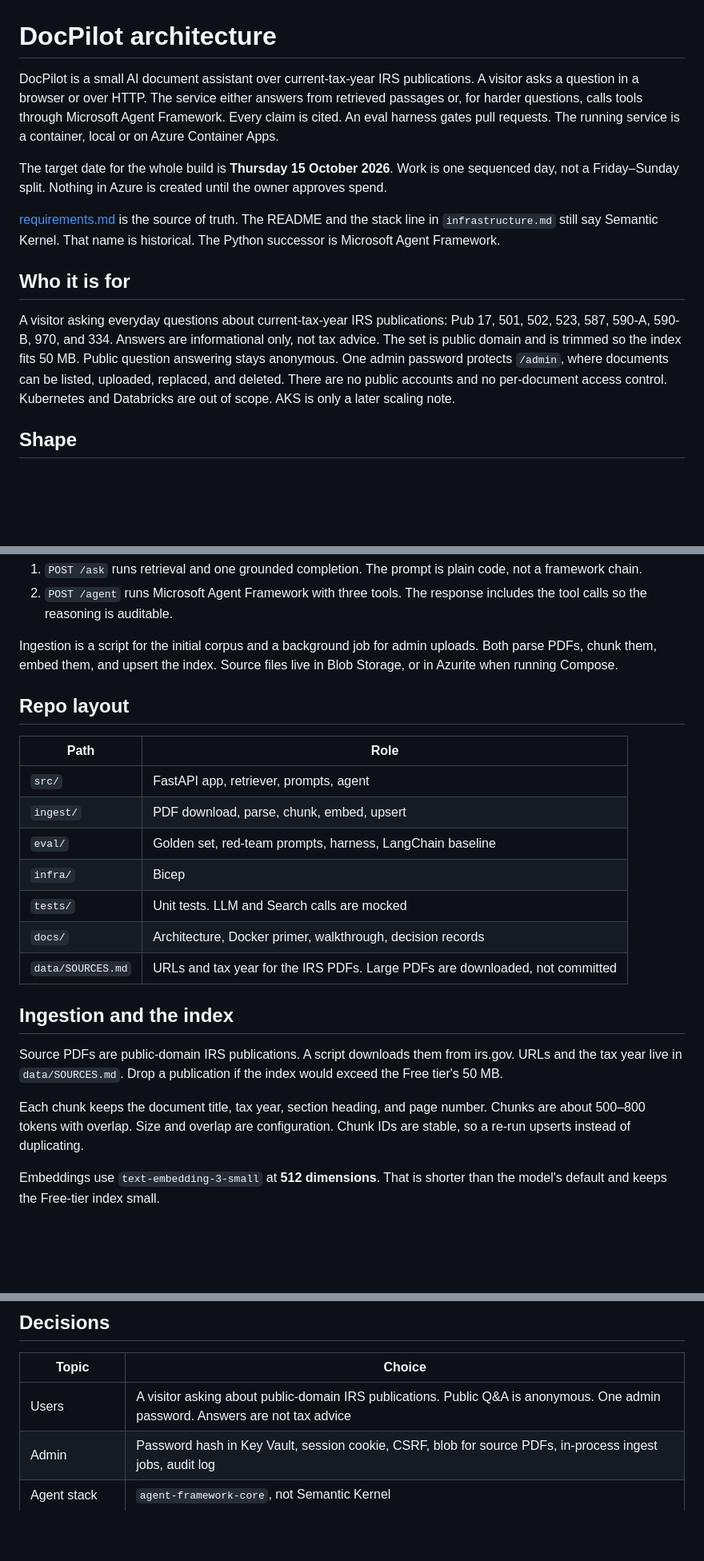
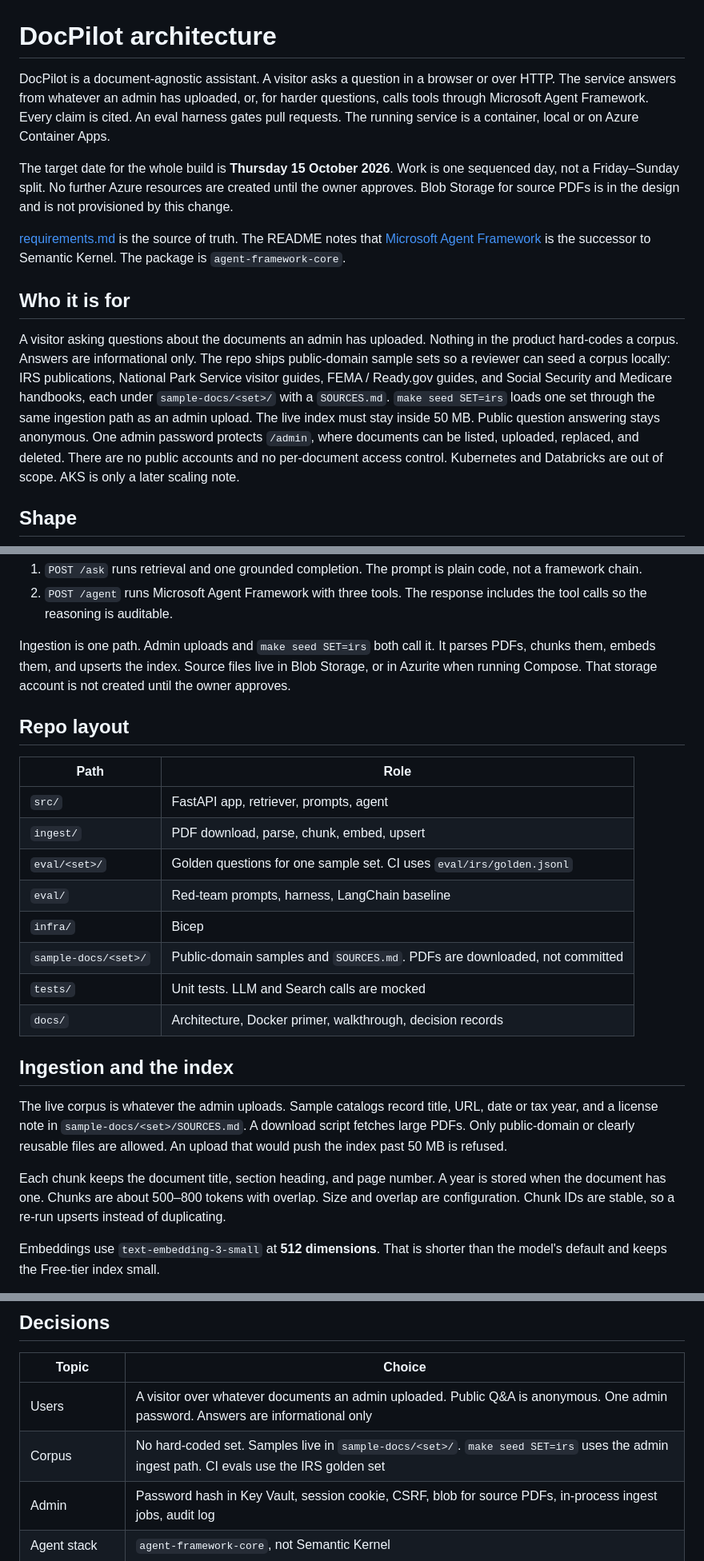
Before and after one commit to henrique-meyer/docpilot, a Markdown page: docs/architecture.md, 3 parts joined by grey strips. Shown at 80% size. GitHub-like rendering; blank space fills up the shorter version.

```diff
--- a/docs/architecture.md
+++ b/docs/architecture.md
@@ -1,14 +1,14 @@
 # DocPilot architecture
 
-DocPilot is a small AI document assistant over current-tax-year IRS publications. A visitor asks a question in a browser or over HTTP. The service either answers from retrieved passages or, for harder questions, calls tools through Microsoft Agent Framework. Every claim is cited. An eval harness gates pull requests. The running service is a container, local or on Azure Container Apps.
+DocPilot is a document-agnostic assistant. A visitor asks a question in a browser or over HTTP. The service answers from whatever an admin has uploaded, or, for harder questions, calls tools through Microsoft Agent Framework. Every claim is cited. An eval harness gates pull requests. The running service is a container, local or on Azure Container Apps.
 
-The target date for the whole build is **Thursday 15 October 2026**. Work is one sequenced day, not a Friday–Sunday split. Nothing in Azure is created until the owner approves spend.
+The target date for the whole build is **Thursday 15 October 2026**. Work is one sequenced day, not a Friday–Sunday split. No further Azure resources are created until the owner approves. Blob Storage for source PDFs is in the design and is not provisioned by this change.
 
-[requirements.md](../requirements.md) is the source of truth. The README and the stack line in `infrastructure.md` still say Semantic Kernel. That name is historical. The Python successor is Microsoft Agent Framework.
+[requirements.md](../requirements.md) is the source of truth. The README notes that [Microsoft Agent Framework](https://github.com/microsoft/agent-framework) is the successor to Semantic Kernel. The package is `agent-framework-core`.
 
 ## Who it is for
 
-A visitor asking everyday questions about current-tax-year IRS publications: Pub 17, 501, 502, 523, 587, 590-A, 590-B, 970, and 334. Answers are informational only, not tax advice. The set is public domain and is trimmed so the index fits 50 MB. Public question answering stays anonymous. One admin password protects `/admin`, where documents can be listed, uploaded, replaced, and deleted. There are no public accounts and no per-document access control. Kubernetes and Databricks are out of scope. AKS is only a later scaling note.
+A visitor asking questions about the documents an admin has uploaded. Nothing in the product hard-codes a corpus. Answers are informational only. The repo ships public-domain sample sets so a reviewer can seed a corpus locally: IRS publications, National Park Service visitor guides, FEMA / Ready.gov guides, and Social Security and Medicare handbooks, each under `sample-docs/<set>/` with a `SOURCES.md`. `make seed SET=irs` loads one set through the same ingestion path as an admin upload. The live index must stay inside 50 MB. Public question answering stays anonymous. One admin password protects `/admin`, where documents can be listed, uploaded, replaced, and deleted. There are no public accounts and no per-document access control. Kubernetes and Databricks are out of scope. AKS is only a later scaling note.
 
 ## Shape
 
@@ -37,7 +37,7 @@ Two question paths share one retriever:
 1. `POST /ask` runs retrieval and one grounded completion. The prompt is plain code, not a framework chain.
 2. `POST /agent` runs Microsoft Agent Framework with three tools. The response includes the tool calls so the reasoning is auditable.
 
-Ingestion is a script for the initial corpus and a background job for admin uploads. Both parse PDFs, chunk them, embed them, and upsert the index. Source files live in Blob Storage, or in Azurite when running Compose.
+Ingestion is one path. Admin uploads and `make seed SET=irs` both call it. It parses PDFs, chunks them, embeds them, and upserts the index. Source files live in Blob Storage, or in Azurite when running Compose. That storage account is not created until the owner approves.
 
 ## Repo layout
 
@@ -45,17 +45,18 @@ Ingestion is a script for the initial corpus and a background job for admin uplo
 | --- | --- |
 | `src/` | FastAPI app, retriever, prompts, agent |
 | `ingest/` | PDF download, parse, chunk, embed, upsert |
-| `eval/` | Golden set, red-team prompts, harness, LangChain baseline |
+| `eval/<set>/` | Golden questions for one sample set. CI uses `eval/irs/golden.jsonl` |
+| `eval/` | Red-team prompts, harness, LangChain baseline |
 | `infra/` | Bicep |
+| `sample-docs/<set>/` | Public-domain samples and `SOURCES.md`. PDFs are downloaded, not committed |
 | `tests/` | Unit tests. LLM and Search calls are mocked |
 | `docs/` | Architecture, Docker primer, walkthrough, decision records |
-| `data/SOURCES.md` | URLs and tax year for the IRS PDFs. Large PDFs are downloaded, not committed |
 
 ## Ingestion and the index
 
-Source PDFs are public-domain IRS publications. A script downloads them from irs.gov. URLs and the tax year live in `data/SOURCES.md`. Drop a publication if the index would exceed the Free tier's 50 MB.
+The live corpus is whatever the admin uploads. Sample catalogs record title, URL, date or tax year, and a license note in `sample-docs/<set>/SOURCES.md`. A download script fetches large PDFs. Only public-domain or clearly reusable files are allowed. An upload that would push the index past 50 MB is refused.
 
-Each chunk keeps the document title, tax year, section heading, and page number. Chunks are about 500–800 tokens with overlap. Size and overlap are configuration. Chunk IDs are stable, so a re-run upserts instead of duplicating.
+Each chunk keeps the document title, section heading, and page number. A year is stored when the document has one. Chunks are about 500–800 tokens with overlap. Size and overlap are configuration. Chunk IDs are stable, so a re-run upserts instead of duplicating.
 
 Embeddings use `text-embedding-3-small` at **512 dimensions**. That is shorter than the model's default and keeps the Free-tier index small.
 
@@ -197,7 +202,8 @@ The product target is roughly $1–5 of total spend, with the $10 alert as the c
 
 | Topic | Choice |
 | --- | --- |
-| Users | A visitor asking about public-domain IRS publications. Public Q&A is anonymous. One admin password. Answers are not tax advice |
+| Users | A visitor over whatever documents an admin uploaded. Public Q&A is anonymous. One admin password. Answers are informational only |
+| Corpus | No hard-coded set. Samples live in `sample-docs/<set>/`. `make seed SET=irs` uses the admin ingest path. CI evals use the IRS golden set |
 | Admin | Password hash in Key Vault, session cookie, CSRF, blob for source PDFs, in-process ingest jobs, audit log |
 | Agent stack | `agent-framework-core`, not Semantic Kernel |
 | Chat and judge | `gpt-4.1-mini` `2025-04-14`, Data Zone Standard (US) |
```
Also changed, not shown: other parts of docs/architecture.md (+14 -10 lines), docs/plan.md (+12 -12 lines).
